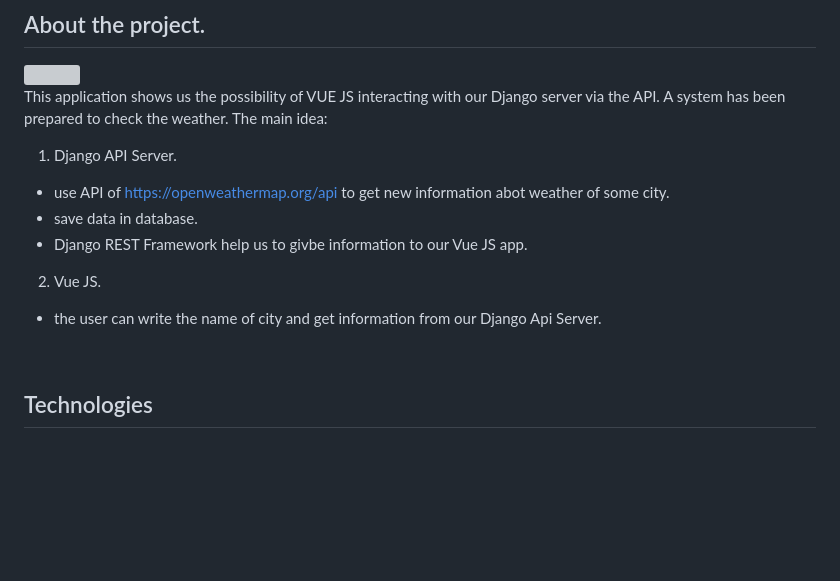
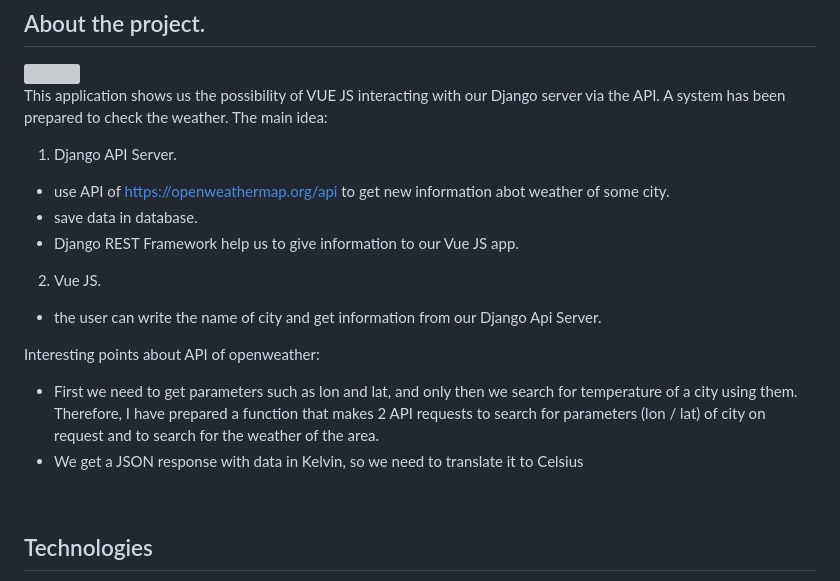
Before and after one commit to ERAalex/ERA_Weather_Api_app, a Markdown page: README.md, the part around the change. Drawn GitHub-style; blank space fills up the shorter version; grey boxes are pictures that could not be loaded.

```diff
--- a/README.md
+++ b/README.md
@@ -22,10 +22,16 @@ A system has been prepared to check the weather. The main idea: <br>
 1. Django API Server.<br>
 - use API of https://openweathermap.org/api to get new information abot weather of some city.<br>
 - save data in database.<br>
-- Django REST Framework help us to givbe information to our Vue JS app.<br>
+- Django REST Framework help us to give information to our Vue JS app.<br>
 
 2. Vue JS.<br>
 - the user can write the name of city and get information from our Django Api Server.<br>
+
+
+Interesting points about API of openweather:<br>
+- First we need to get parameters such as lon and lat, and only then we search for temperature of a city using them. Therefore, I have prepared a function that makes 2 API requests to search for parameters (lon / lat) of city on request and to search for the weather of the area.<br>
+- We get a JSON response with data in Kelvin, so we need to translate it to Celsius
+
 
 <br>
 
```
